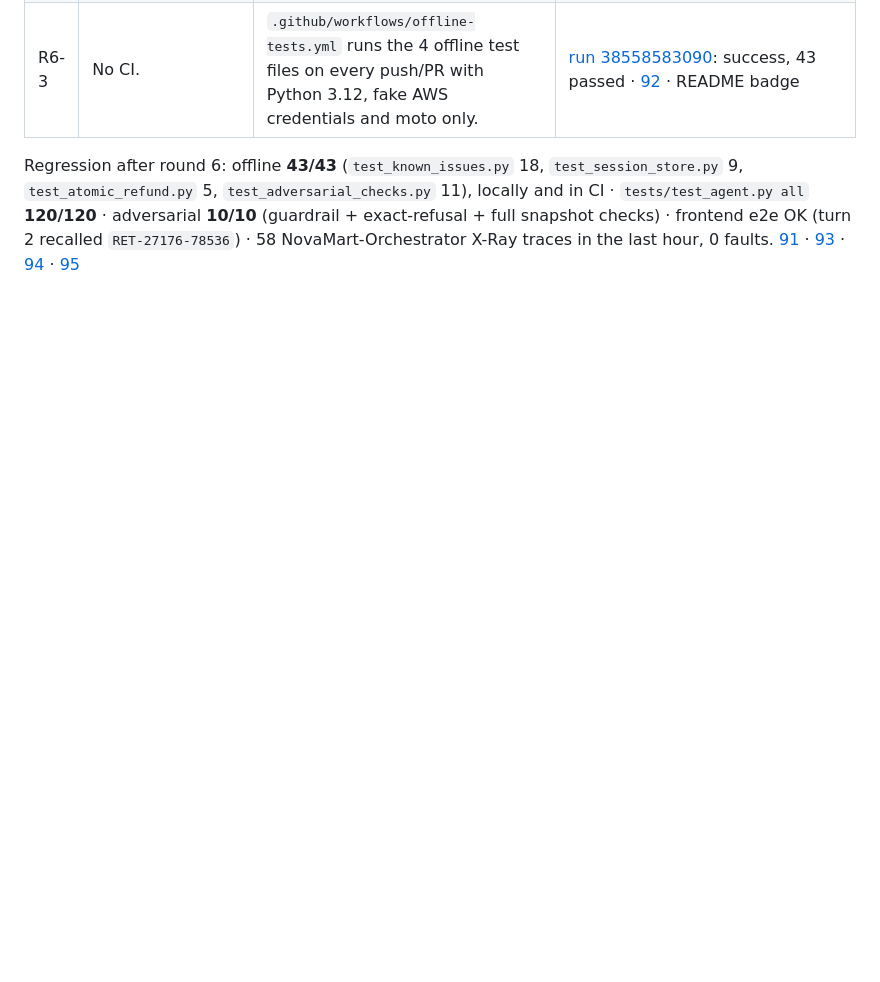
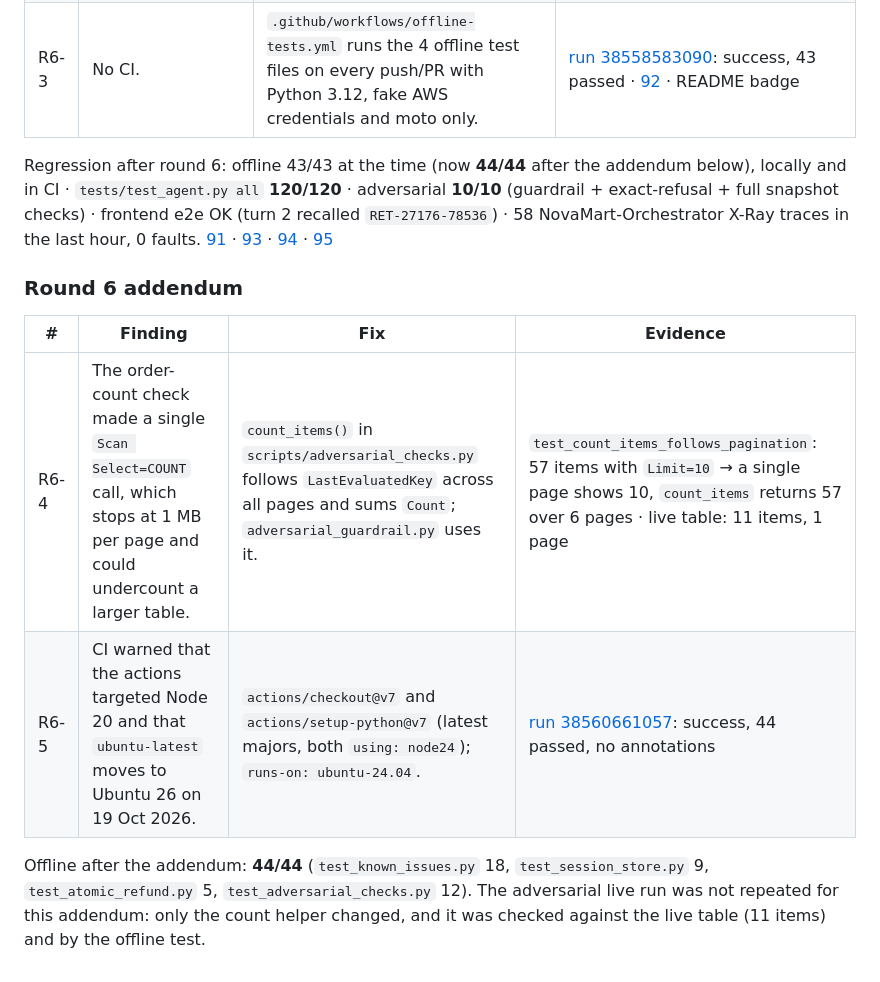
Before and after one commit to GdotAiM/novamart-agentcore-multi-agent, a Markdown page: docs/FIXES.md, the part around the change. Rendered like a GitHub page; blank space fills up the shorter version.

```diff
--- a/docs/FIXES.md
+++ b/docs/FIXES.md
@@ -197,4 +197,13 @@ Regression after round 5: `tests/test_agent.py all` **120/120** · offline **32/
 | R6-2 | The orders snapshot only compared return references/status and used a full scan. | `snapshot_diff()` compares the **full item dicts** keyed by `order_id`; any insert, delete or modification fails. The live script reads a controlled key set (all seeded order IDs + any `ORD-xxxxx` referenced in the case) with consistent `BatchGetItem`, plus a cheap `Select=COUNT` scan whose before/after values must match (catches inserts outside the key set). | offline tests for deletion, modification, insertion (item and count) · transcript: 11 orders checked per case, count 11 → 11 |
 | R6-3 | No CI. | `.github/workflows/offline-tests.yml` runs the 4 offline test files on every push/PR with Python 3.12, fake AWS credentials and moto only. | [run 38558583090](https://github.com/GdotAiM/novamart-agentcore-multi-agent/actions/runs/38558583090): success, 43 passed · [92](screenshots/run-2026-10-14/92-ci-offline-tests.png) · README badge |
 
-Regression after round 6: offline **43/43** (`test_known_issues.py` 18, `test_session_store.py` 9, `test_atomic_refund.py` 5, `test_adversarial_checks.py` 11), locally and in CI · `tests/test_agent.py all` **120/120** · adversarial **10/10** (guardrail + exact-refusal + full snapshot checks) · frontend e2e OK (turn 2 recalled `RET-27176-78536`) · 58 NovaMart-Orchestrator X-Ray traces in the last hour, 0 faults. [91](screenshots/run-2026-10-14/91-offline-r6.png) · [93](screenshots/run-2026-10-14/93-test-all-r6-p2.png) · [94](screenshots/run-2026-10-14/94-frontend-e2e-r6.png) · [95](screenshots/run-2026-10-14/95-xray-traces-r6.png)
+Regression after round 6: offline 43/43 at the time (now **44/44** after the addendum below), locally and in CI · `tests/test_agent.py all` **120/120** · adversarial **10/10** (guardrail + exact-refusal + full snapshot checks) · frontend e2e OK (turn 2 recalled `RET-27176-78536`) · 58 NovaMart-Orchestrator X-Ray traces in the last hour, 0 faults. [91](screenshots/run-2026-10-14/91-offline-r6.png) · [93](screenshots/run-2026-10-14/93-test-all-r6-p2.png) · [94](screenshots/run-2026-10-14/94-frontend-e2e-r6.png) · [95](screenshots/run-2026-10-14/95-xray-traces-r6.png)
+
+### Round 6 addendum
+
+| # | Finding | Fix | Evidence |
+|---|---|---|---|
+| R6-4 | The order-count check made a single `Scan Select=COUNT` call, which stops at 1 MB per page and could undercount a larger table. | `count_items()` in `scripts/adversarial_checks.py` follows `LastEvaluatedKey` across all pages and sums `Count`; `adversarial_guardrail.py` uses it. | `test_count_items_follows_pagination`: 57 items with `Limit=10` → a single page shows 10, `count_items` returns 57 over 6 pages · live table: 11 items, 1 page |
+| R6-5 | CI warned that the actions targeted Node 20 and that `ubuntu-latest` moves to Ubuntu 26 on 19 Oct 2026. | `actions/checkout@v7` and `actions/setup-python@v7` (latest majors, both `using: node24`); `runs-on: ubuntu-24.04`. | [run 38560661057](https://github.com/GdotAiM/novamart-agentcore-multi-agent/actions/runs/38560661057): success, 44 passed, no annotations |
+
+Offline after the addendum: **44/44** (`test_known_issues.py` 18, `test_session_store.py` 9, `test_atomic_refund.py` 5, `test_adversarial_checks.py` 12). The adversarial live run was not repeated for this addendum: only the count helper changed, and it was checked against the live table (11 items) and by the offline test.
```
Also changed, not shown: README.md (+2 -2 lines).
